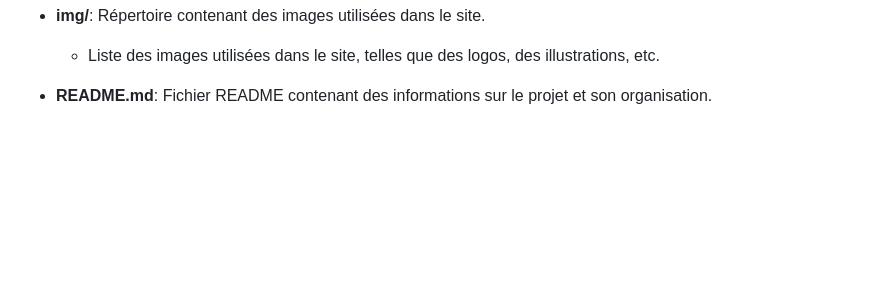
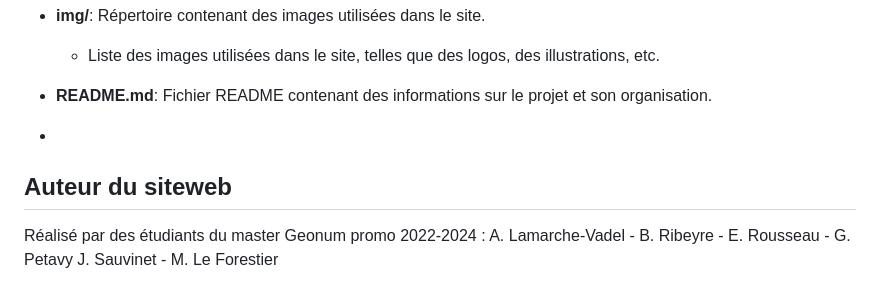
Before and after one commit to MasterGeonum/Fukush-e-Map, a Markdown page: README.md, the part around the change. Rendered like a GitHub page; blank space fills up the shorter version.

```diff
--- a/README.md
+++ b/README.md
@@ -53,3 +53,9 @@ Le contexte territorial a considérablement évolué depuis l’accident, tant d
   - Liste des images utilisées dans le site, telles que des logos, des illustrations, etc.
 
 - **README.md**: Fichier README contenant des informations sur le projet et son organisation.
+-
+
+## Auteur du siteweb
+
+Réalisé par des étudiants du master Geonum promo 2022-2024 :
+A. Lamarche-Vadel - B. Ribeyre - E. Rousseau - G. Petavy J. Sauvinet - M. Le Forestier
```
